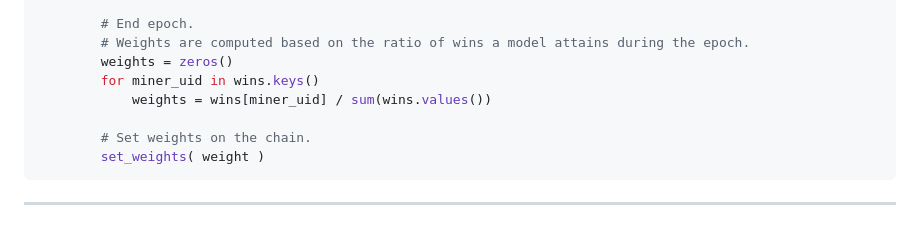
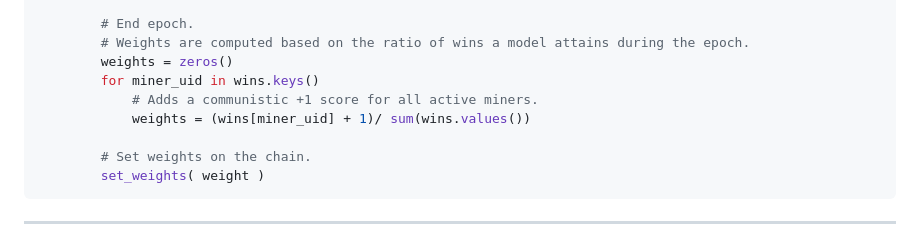
Before and after one commit to unconst/pretrain-subnet, a Markdown page: README.md, the part around the change. GitHub-like rendering.

```diff
--- a/README.md
+++ b/README.md
@@ -67,7 +67,8 @@ A Psuedo code for the algorithm can be read bellow:
         # Weights are computed based on the ratio of wins a model attains during the epoch.
         weights = zeros()
         for miner_uid in wins.keys()
-            weights = wins[miner_uid] / sum(wins.values())
+            # Adds a communistic +1 score for all active miners.
+            weights = (wins[miner_uid] + 1)/ sum(wins.values())
 
         # Set weights on the chain.
         set_weights( weight )
```
